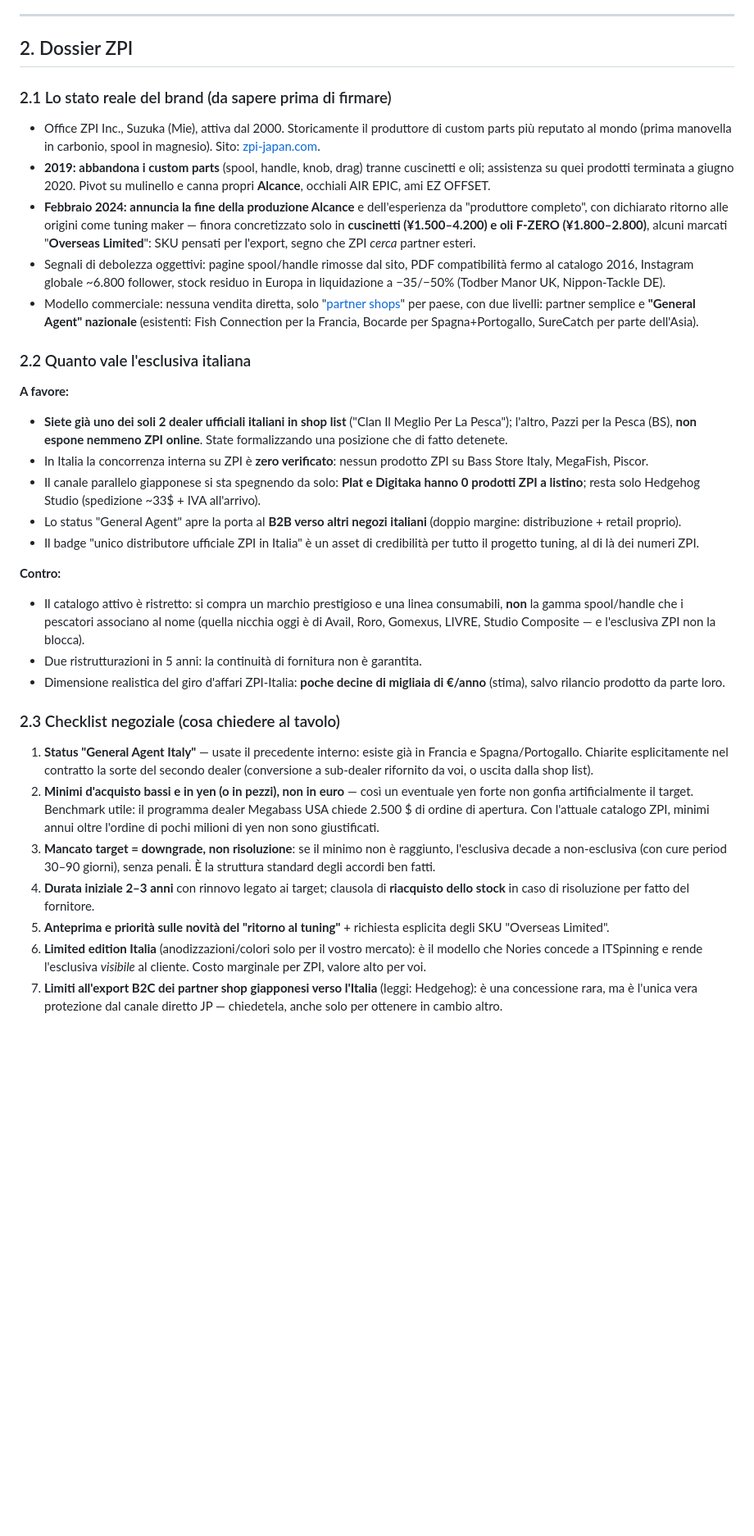
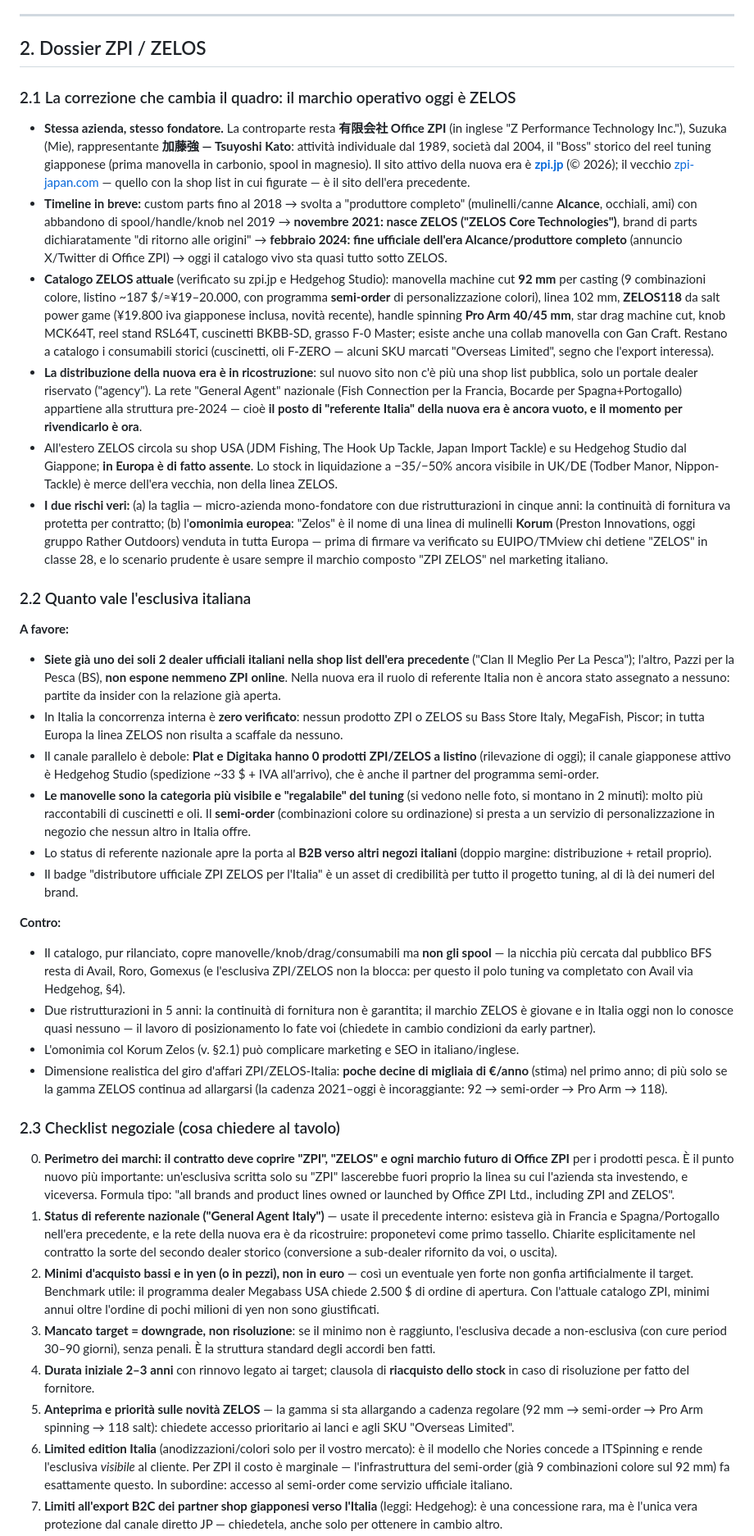
Before and after one commit to clanpesca-rgb/locator, a Markdown page: analisi/esclusive-jdm-zpi.md, the part around one of its changes. Shown at 82% size. GitHub-like rendering; blank space fills up the shorter version.

Commit message:
Corregge il dossier ZPI: il rilancio custom parts vive sotto il marchio ZELOS
Stessa azienda (Office ZPI, Suzuka) e stesso fondatore Tsuyoshi Kato, ma il
catalogo attivo è la linea ZELOS (manovelle machine cut 92-118mm, semi-order,
Pro Arm, star drag, knob): aggiornati sintesi, stato del brand, pro/contro,
checklist negoziale (perimetro marchi ZPI+ZELOS, rischio omonimia Korum Zelos
in UE), ancoraggio prezzi e fonti.

Co-Authored-By: Claude Fable 5 <noreply@anthropic.com>
Claude-Session: https://claude.ai/code/session_01GDSk8ykoxLB2mtZ7Ttmhcq

```diff
--- a/analisi/esclusive-jdm-zpi.md
+++ b/analisi/esclusive-jdm-zpi.md
@@ -14,36 +14,40 @@
 
 ---
 
-## 2. Dossier ZPI
+## 2. Dossier ZPI / ZELOS
 
-### 2.1 Lo stato reale del brand (da sapere prima di firmare)
+### 2.1 La correzione che cambia il quadro: il marchio operativo oggi è ZELOS
 
-- Office ZPI Inc., Suzuka (Mie), attiva dal 2000. Storicamente il produttore di custom parts più reputato al mondo (prima manovella in carbonio, spool in magnesio). Sito: [zpi-japan.com](https://www.zpi-japan.com/).
-- **2019: abbandona i custom parts** (spool, handle, knob, drag) tranne cuscinetti e oli; assistenza su quei prodotti terminata a giugno 2020. Pivot su mulinello e canna propri **Alcance**, occhiali AIR EPIC, ami EZ OFFSET.
-- **Febbraio 2024: annuncia la fine della produzione Alcance** e dell'esperienza da "produttore completo", con dichiarato ritorno alle origini come tuning maker — finora concretizzato solo in **cuscinetti (¥1.500–4.200) e oli F-ZERO (¥1.800–2.800)**, alcuni marcati "**Overseas Limited**": SKU pensati per l'export, segno che ZPI *cerca* partner esteri.
-- Segnali di debolezza oggettivi: pagine spool/handle rimosse dal sito, PDF compatibilità fermo al catalogo 2016, Instagram globale ~6.800 follower, stock residuo in Europa in liquidazione a −35/−50% (Todber Manor UK, Nippon-Tackle DE).
-- Modello commerciale: nessuna vendita diretta, solo "[partner shops](https://zpi-japan.com/shoplist.html)" per paese, con due livelli: partner semplice e **"General Agent" nazionale** (esistenti: Fish Connection per la Francia, Bocarde per Spagna+Portogallo, SureCatch per parte dell'Asia).
+- **Stessa azienda, stesso fondatore.** La controparte resta **有限会社 Office ZPI** (in inglese "Z Performance Technology Inc."), Suzuka (Mie), rappresentante **加藤強 — Tsuyoshi Kato**: attività individuale dal 1989, società dal 2004, il "Boss" storico del reel tuning giapponese (prima manovella in carbonio, spool in magnesio). Il sito attivo della nuova era è **[zpi.jp](https://www.zpi.jp/)** (© 2026); il vecchio [zpi-japan.com](https://www.zpi-japan.com/) — quello con la shop list in cui figurate — è il sito dell'era precedente.
+- **Timeline in breve:** custom parts fino al 2018 → svolta a "produttore completo" (mulinelli/canne **Alcance**, occhiali, ami) con abbandono di spool/handle/knob nel 2019 → **novembre 2021: nasce ZELOS ("ZELOS Core Technologies")**, brand di parts dichiaratamente "di ritorno alle origini" → **febbraio 2024: fine ufficiale dell'era Alcance/produttore completo** (annuncio X/Twitter di Office ZPI) → oggi il catalogo vivo sta quasi tutto sotto ZELOS.
+- **Catalogo ZELOS attuale** (verificato su zpi.jp e Hedgehog Studio): manovella machine cut **92 mm** per casting (9 combinazioni colore, listino ~187 $/≈¥19–20.000, con programma **semi-order** di personalizzazione colori), linea 102 mm, **ZELOS118** da salt power game (¥19.800 iva giapponese inclusa, novità recente), handle spinning **Pro Arm 40/45 mm**, star drag machine cut, knob MCK64T, reel stand RSL64T, cuscinetti BKBB-SD, grasso F-0 Master; esiste anche una collab manovella con Gan Craft. Restano a catalogo i consumabili storici (cuscinetti, oli F-ZERO — alcuni SKU marcati "Overseas Limited", segno che l'export interessa).
+- **La distribuzione della nuova era è in ricostruzione**: sul nuovo sito non c'è più una shop list pubblica, solo un portale dealer riservato ("agency"). La rete "General Agent" nazionale (Fish Connection per la Francia, Bocarde per Spagna+Portogallo) appartiene alla struttura pre-2024 — cioè **il posto di "referente Italia" della nuova era è ancora vuoto, e il momento per rivendicarlo è ora**.
+- All'estero ZELOS circola su shop USA (JDM Fishing, The Hook Up Tackle, Japan Import Tackle) e su Hedgehog Studio dal Giappone; **in Europa è di fatto assente**. Lo stock in liquidazione a −35/−50% ancora visibile in UK/DE (Todber Manor, Nippon-Tackle) è merce dell'era vecchia, non della linea ZELOS.
+- **I due rischi veri:** (a) la taglia — micro-azienda mono-fondatore con due ristrutturazioni in cinque anni: la continuità di fornitura va protetta per contratto; (b) l'**omonimia europea**: "Zelos" è il nome di una linea di mulinelli **Korum** (Preston Innovations, oggi gruppo Rather Outdoors) venduta in tutta Europa — prima di firmare va verificato su EUIPO/TMview chi detiene "ZELOS" in classe 28, e lo scenario prudente è usare sempre il marchio composto "ZPI ZELOS" nel marketing italiano.
 
 ### 2.2 Quanto vale l'esclusiva italiana
 
 **A favore:**
-- **Siete già uno dei soli 2 dealer ufficiali italiani in shop list** ("Clan Il Meglio Per La Pesca"); l'altro, Pazzi per la Pesca (BS), **non espone nemmeno ZPI online**. State formalizzando una posizione che di fatto detenete.
-- In Italia la concorrenza interna su ZPI è **zero verificato**: nessun prodotto ZPI su Bass Store Italy, MegaFish, Piscor.
-- Il canale parallelo giapponese si sta spegnendo da solo: **Plat e Digitaka hanno 0 prodotti ZPI a listino**; resta solo Hedgehog Studio (spedizione ~33$ + IVA all'arrivo).
-- Lo status "General Agent" apre la porta al **B2B verso altri negozi italiani** (doppio margine: distribuzione + retail proprio).
-- Il badge "unico distributore ufficiale ZPI in Italia" è un asset di credibilità per tutto il progetto tuning, al di là dei numeri ZPI.
+- **Siete già uno dei soli 2 dealer ufficiali italiani nella shop list dell'era precedente** ("Clan Il Meglio Per La Pesca"); l'altro, Pazzi per la Pesca (BS), **non espone nemmeno ZPI online**. Nella nuova era il ruolo di referente Italia non è ancora stato assegnato a nessuno: partite da insider con la relazione già aperta.
+- In Italia la concorrenza interna è **zero verificato**: nessun prodotto ZPI o ZELOS su Bass Store Italy, MegaFish, Piscor; in tutta Europa la linea ZELOS non risulta a scaffale da nessuno.
+- Il canale parallelo è debole: **Plat e Digitaka hanno 0 prodotti ZPI/ZELOS a listino** (rilevazione di oggi); il canale giapponese attivo è Hedgehog Studio (spedizione ~33 $ + IVA all'arrivo), che è anche il partner del programma semi-order.
+- **Le manovelle sono la categoria più visibile e "regalabile" del tuning** (si vedono nelle foto, si montano in 2 minuti): molto più raccontabili di cuscinetti e oli. Il **semi-order** (combinazioni colore su ordinazione) si presta a un servizio di personalizzazione in negozio che nessun altro in Italia offre.
+- Lo status di referente nazionale apre la porta al **B2B verso altri negozi italiani** (doppio margine: distribuzione + retail proprio).
+- Il badge "distributore ufficiale ZPI ZELOS per l'Italia" è un asset di credibilità per tutto il progetto tuning, al di là dei numeri del brand.
 
 **Contro:**
-- Il catalogo attivo è ristretto: si compra un marchio prestigioso e una linea consumabili, **non** la gamma spool/handle che i pescatori associano al nome (quella nicchia oggi è di Avail, Roro, Gomexus, LIVRE, Studio Composite — e l'esclusiva ZPI non la blocca).
-- Due ristrutturazioni in 5 anni: la continuità di fornitura non è garantita.
-- Dimensione realistica del giro d'affari ZPI-Italia: **poche decine di migliaia di €/anno** (stima), salvo rilancio prodotto da parte loro.
+- Il catalogo, pur rilanciato, copre manovelle/knob/drag/consumabili ma **non gli spool** — la nicchia più cercata dal pubblico BFS resta di Avail, Roro, Gomexus (e l'esclusiva ZPI/ZELOS non la blocca: per questo il polo tuning va completato con Avail via Hedgehog, §4).
+- Due ristrutturazioni in 5 anni: la continuità di fornitura non è garantita; il marchio ZELOS è giovane e in Italia oggi non lo conosce quasi nessuno — il lavoro di posizionamento lo fate voi (chiedete in cambio condizioni da early partner).
+- L'omonimia col Korum Zelos (v. §2.1) può complicare marketing e SEO in italiano/inglese.
+- Dimensione realistica del giro d'affari ZPI/ZELOS-Italia: **poche decine di migliaia di €/anno** (stima) nel primo anno; di più solo se la gamma ZELOS continua ad allargarsi (la cadenza 2021–oggi è incoraggiante: 92 → semi-order → Pro Arm → 118).
 
 ### 2.3 Checklist negoziale (cosa chiedere al tavolo)
 
-1. **Status "General Agent Italy"** — usate il precedente interno: esiste già in Francia e Spagna/Portogallo. Chiarite esplicitamente nel contratto la sorte del secondo dealer (conversione a sub-dealer rifornito da voi, o uscita dalla shop list).
+0. **Perimetro dei marchi: il contratto deve coprire "ZPI", "ZELOS" e ogni marchio futuro di Office ZPI** per i prodotti pesca. È il punto nuovo più importante: un'esclusiva scritta solo su "ZPI" lascerebbe fuori proprio la linea su cui l'azienda sta investendo, e viceversa. Formula tipo: "all brands and product lines owned or launched by Office ZPI Ltd., including ZPI and ZELOS".
+1. **Status di referente nazionale ("General Agent Italy")** — usate il precedente interno: esisteva già in Francia e Spagna/Portogallo nell'era precedente, e la rete della nuova era è da ricostruire: proponetevi come primo tassello. Chiarite esplicitamente nel contratto la sorte del secondo dealer storico (conversione a sub-dealer rifornito da voi, o uscita).
 2. **Minimi d'acquisto bassi e in yen (o in pezzi), non in euro** — così un eventuale yen forte non gonfia artificialmente il target. Benchmark utile: il programma dealer Megabass USA chiede 2.500 $ di ordine di apertura. Con l'attuale catalogo ZPI, minimi annui oltre l'ordine di pochi milioni di yen non sono giustificati.
 3. **Mancato target = downgrade, non risoluzione**: se il minimo non è raggiunto, l'esclusiva decade a non-esclusiva (con cure period 30–90 giorni), senza penali. È la struttura standard degli accordi ben fatti.
 4. **Durata iniziale 2–3 anni** con rinnovo legato ai target; clausola di **riacquisto dello stock** in caso di risoluzione per fatto del fornitore.
-5. **Anteprima e priorità sulle novità del "ritorno al tuning"** + richiesta esplicita degli SKU "Overseas Limited".
-6. **Limited edition Italia** (anodizzazioni/colori solo per il vostro mercato): è il modello che Nories concede a ITSpinning e rende l'esclusiva *visibile* al cliente. Costo marginale per ZPI, valore alto per voi.
+5. **Anteprima e priorità sulle novità ZELOS** — la gamma si sta allargando a cadenza regolare (92 mm → semi-order → Pro Arm spinning → 118 salt): chiedete accesso prioritario ai lanci e agli SKU "Overseas Limited".
+6. **Limited edition Italia** (anodizzazioni/colori solo per il vostro mercato): è il modello che Nories concede a ITSpinning e rende l'esclusiva *visibile* al cliente. Per ZPI il costo è marginale — l'infrastruttura del semi-order (già 9 combinazioni colore sul 92 mm) fa esattamente questo. In subordine: accesso al semi-order come servizio ufficiale italiano.
 7. **Limiti all'export B2C dei partner shop giapponesi verso l'Italia** (leggi: Hedgehog): è una concessione rara, ma è l'unica vera protezione dal canale diretto JP — chiedetela, anche solo per ottenere in cambio altro.
```
Also changed, not shown: other parts of analisi/esclusive-jdm-zpi.md (+8 -7 lines).
